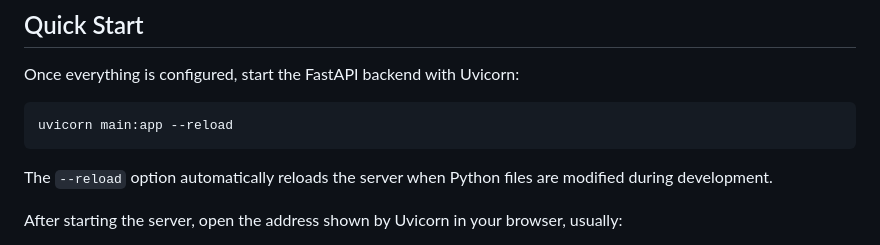
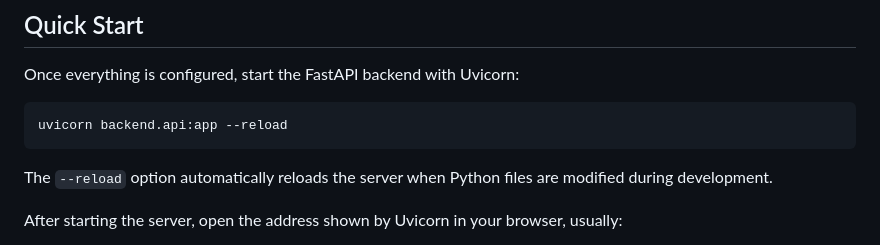
Before and after one commit to nczeta/rune, a Markdown page: README.md, the part around the change. Drawn GitHub-style.

````diff
--- a/README.md
+++ b/README.md
@@ -148,7 +148,7 @@ Check out the env.example.txt to see if you created the .env file correctly.
 Once everything is configured, start the FastAPI backend with Uvicorn:
 
 ```bash
-uvicorn main:app --reload
+uvicorn backend.api:app --reload
 ```
 
 The `--reload` option automatically reloads the server when Python files are modified during development.
````
